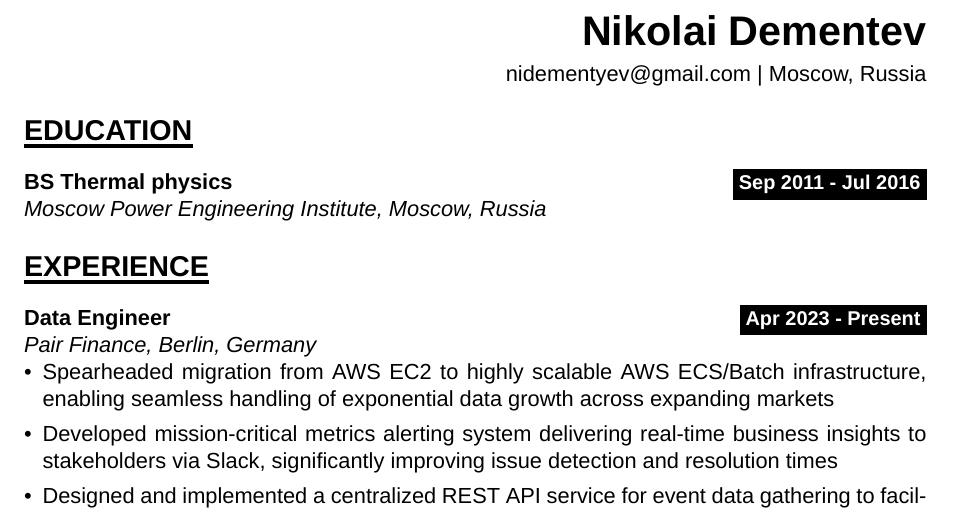
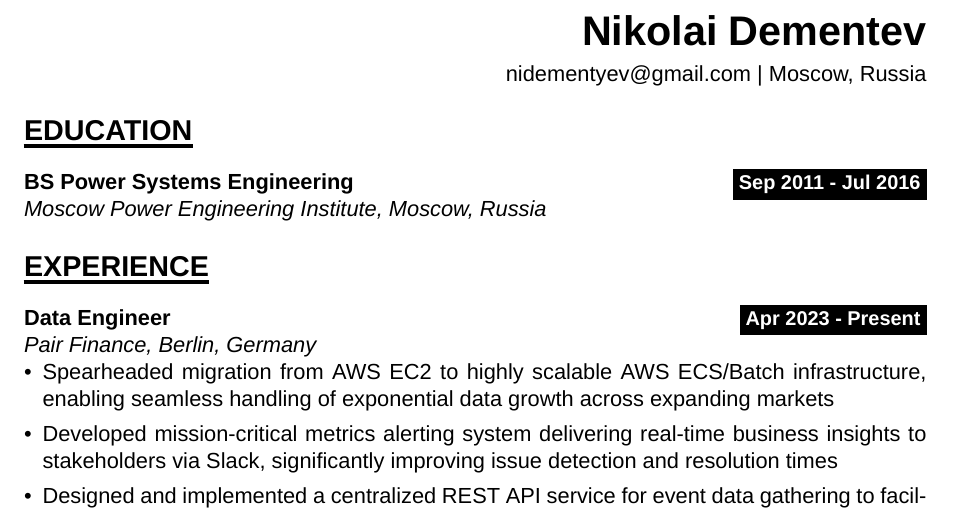
Before and after one commit to finnoio/my_curriculum_vitae, a LaTeX CV (CV.tex): part of page 1 of 2, cut so that both start at the same text. Compiled offline with XeLaTeX.

Commit message:
major rename

```diff
--- a/CV.tex
+++ b/CV.tex
@@ -55,7 +55,7 @@
 \end{flushright}
 
 \section{EDUCATION}
-\textbf{BS Thermal physics}\timeperiod{Sep 2011 - Jul 2016}
+\textbf{BS Power Systems Engineering}\timeperiod{Sep 2011 - Jul 2016}
 \textit{Moscow Power Engineering Institute, Moscow, Russia}
 
 \section{EXPERIENCE}
```
